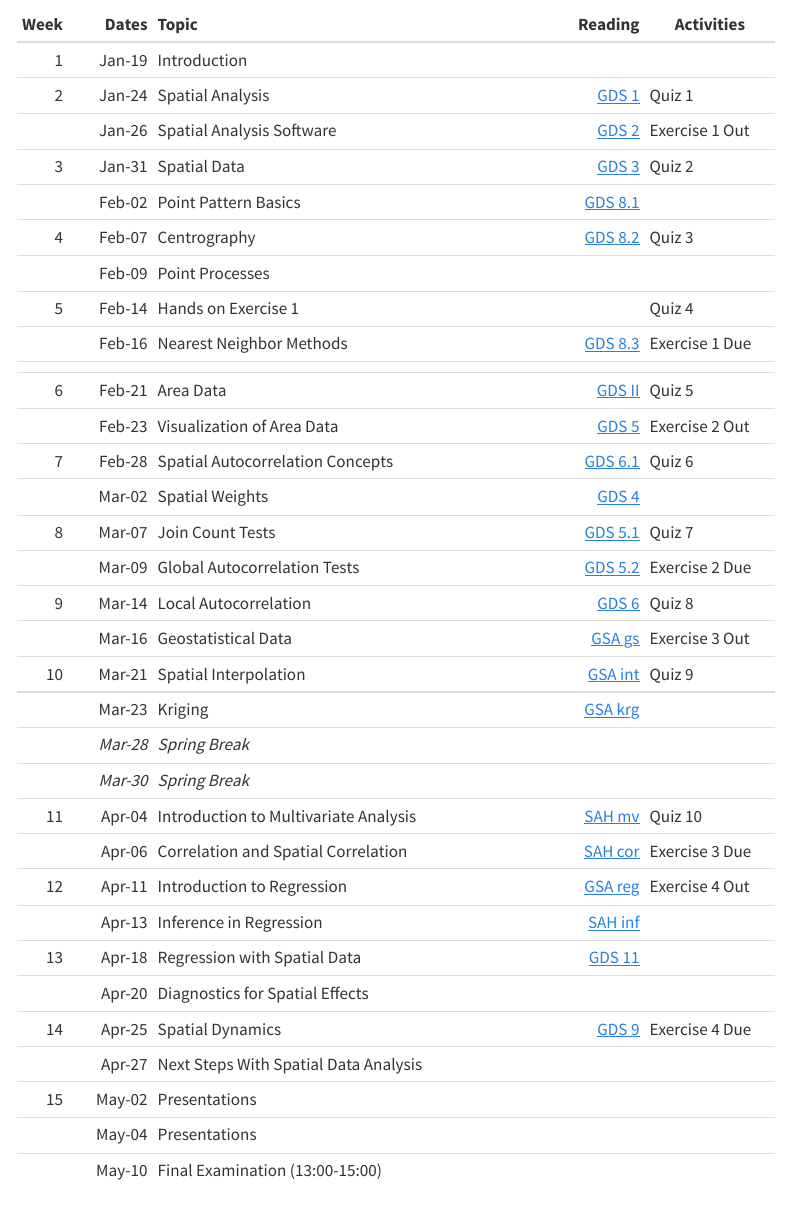
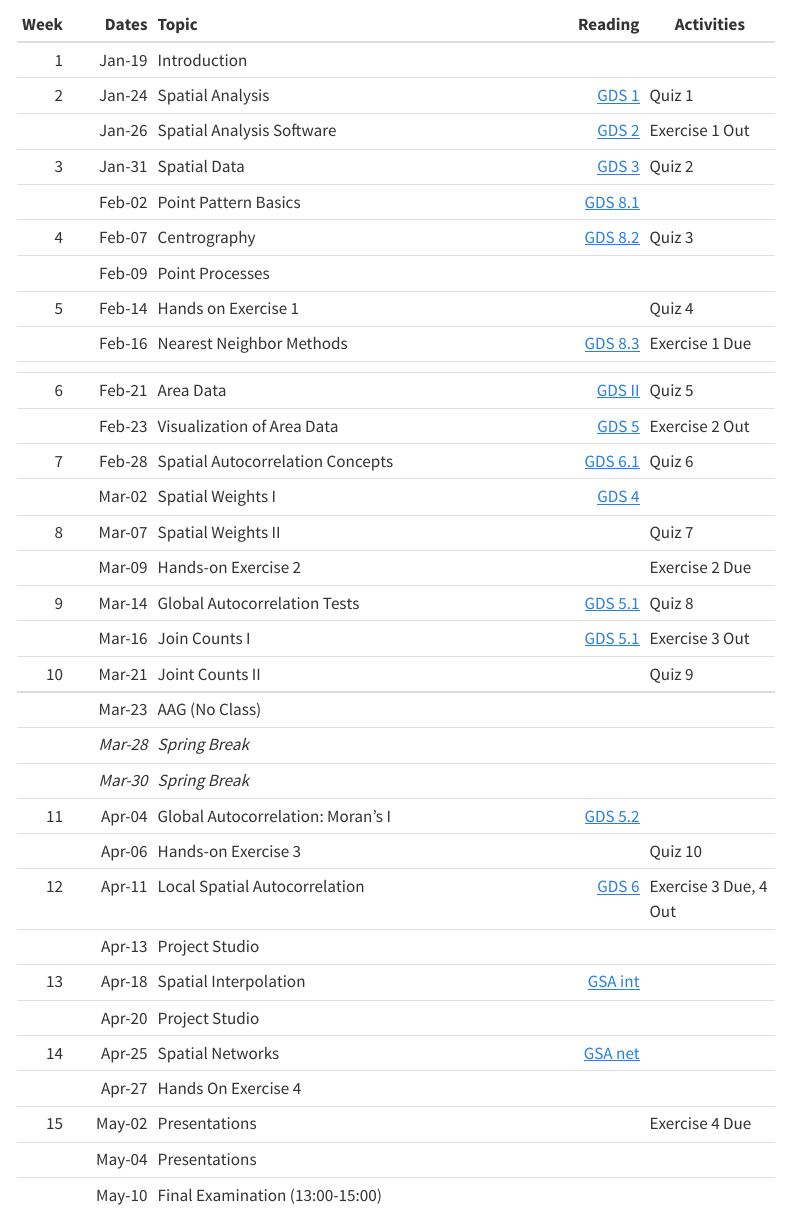
Before and after one commit to sjsrey/385s23, a Quarto document (syllabus.qmd): the page in a window 1100 px wide, from 1810 px down. Rendered offline with R 4.5, knitr and Pandoc in place of Quarto, with nearby package versions; menus at the side of the page are left out.

Commit message:
update syllabus

```diff
--- a/syllabus.qmd
+++ b/syllabus.qmd
@@ -111,29 +111,29 @@ completed the readings.
 |    4 |   Feb-07 | Centrography                          | [GDS 8.2][gds8.2] | Quiz 3         |
 |      |   Feb-09 | Point Processes                       |                   |                |
 |    5 |   Feb-14 | Hands on Exercise 1                   |                   | Quiz 4         |
-|      |   Feb-16 | Nearest Neighbor Methods              | [GDS 8.3][gds8.3] | Exercise 1 Due  |
-|      |          |                                       |                   |  |
+|      |   Feb-16 | Nearest Neighbor Methods              | [GDS 8.3][gds8.3] | Exercise 1 Due |
+|      |          |                                       |                   |                |
 |    6 |   Feb-21 | Area Data                             |   [GDS II][gdsii] | Quiz 5         |
-|      |   Feb-23 | Visualization of Area Data            |     [GDS 5][gds5] | Exercise 2 Out               |
+|      |   Feb-23 | Visualization of Area Data            |     [GDS 5][gds5] | Exercise 2 Out |
 |    7 |   Feb-28 | Spatial Autocorrelation Concepts      | [GDS 6.1][gds6.1] | Quiz 6         |
-|      |   Mar-02 | Spatial Weights                       |     [GDS 4][gds4] | |
-|    8 |   Mar-07 | Join Count Tests                      | [GDS 5.1][gds5.1] | Quiz 7         |
-|      |   Mar-09 | Global Autocorrelation Tests          | [GDS 5.2][gds5.2] |  Exercise 2 Due               |
-|    9 |   Mar-14 | Local Autocorrelation                 |     [GDS 6][gds6] | Quiz 8         |
-|      |   Mar-16 | Geostatistical Data                   |   [GSA gs][gsags] | Exercise 3 Out |
-|   10 |   Mar-21 | Spatial Interpolation                 | [GSA int][gsaint] | Quiz 9         |
-|      |   Mar-23 | Kriging                               | [GSA krg][gsakrg] |                |
+|      |   Mar-02 | Spatial Weights I                     |     [GDS 4][gds4] |                |
+|    8 |   Mar-07 | Spatial Weights II                    |                   | Quiz 7         |
+|      |   Mar-09 | Hands-on Exercise 2                   |                   |  Exercise 2 Due|
+|    9 |   Mar-14 | Global Autocorrelation Tests          | [GDS 5.1][gds5.1] | Quiz 8         |
+|      |   Mar-16 | Join Counts   I                       | [GDS 5.1][gds5.1] | Exercise 3 Out |
+|   10 |   Mar-21 | Joint Counts II                       |                   | Quiz 9         |
+|      |   Mar-23 | AAG (No Class)                        |                   |                |
 |      | *Mar-28* | *Spring Break*                        |                   |                |
 |      | *Mar-30* | *Spring Break*                        |                   |                |
-|   11 |   Apr-04 | Introduction to Multivariate Analysis |   [SAH mv][sahmv] | Quiz 10        |
-|      |   Apr-06 | Correlation and Spatial Correlation   | [SAH cor][sahcor] | Exercise 3 Due |
-|   12 |   Apr-11 | Introduction to Regression            | [GSA reg][gsareg] | Exercise 4 Out |
-|      |   Apr-13 | Inference in Regression               | [SAH inf][sahinf] |                |
-|   13 |   Apr-18 | Regression with Spatial Data          |   [GDS 11][gds11] |                |
-|      |   Apr-20 | Diagnostics for Spatial Effects       |                   |                |
-|   14 |   Apr-25 | Spatial Dynamics                      |     [GDS 9][gds9] | Exercise 4 Due |
-|      |   Apr-27 | Next Steps With Spatial Data Analysis |                   |                |
-|   15 |   May-02 | Presentations                         |                   |                |
+|   11 |   Apr-04 | Global Autocorrelation: Moran's I     | [GDS 5.2][gds5.2] |                |
+|      |   Apr-06 | Hands-on Exercise 3                   |                   | Quiz 10        |
+|   12 |   Apr-11 | Local Spatial Autocorrelation         | [GDS 6][gds6]     | Exercise 3 Due, 4 Out |
+|      |   Apr-13 | Project Studio                        |                   |                |
+|   13 |   Apr-18 | Spatial Interpolation                 | [GSA int][gsaint] |                |
+|      |   Apr-20 | Project Studio                        |                   |                |
+|   14 |   Apr-25 | Spatial Networks                      | [GSA net][gsanet] |                |
+|      |   Apr-27 | Hands On Exercise 4                   |                   |                |
+|   15 |   May-02 | Presentations                         |                   | Exercise 4 Due |
 |      |   May-04 | Presentations                         |                   |                |
 |      |   May-10 | Final Examination (13:00-15:00)       |                   |                |
 
```
Also changed, not shown: syllabus.qmd (1 more changed lines).
